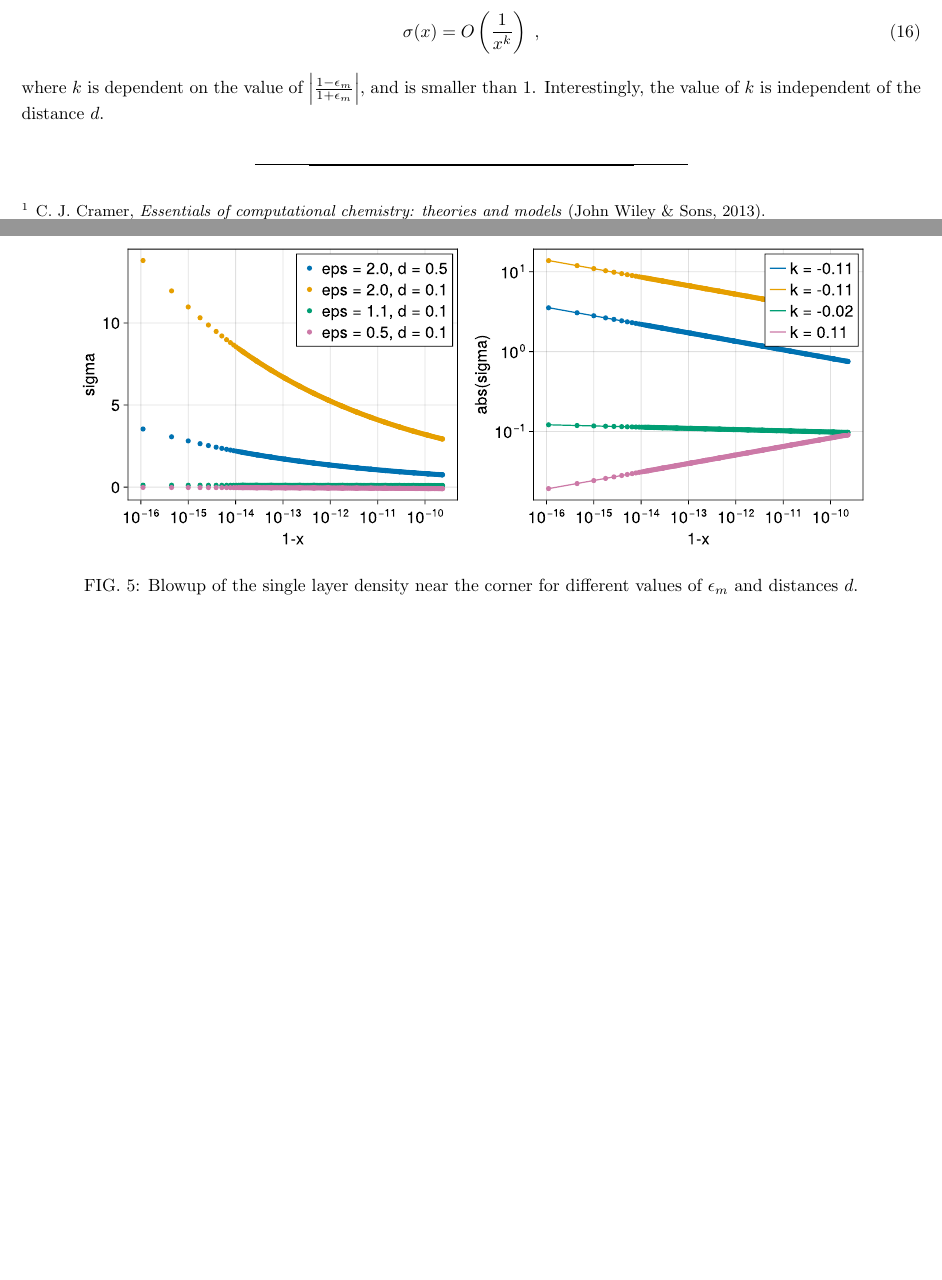
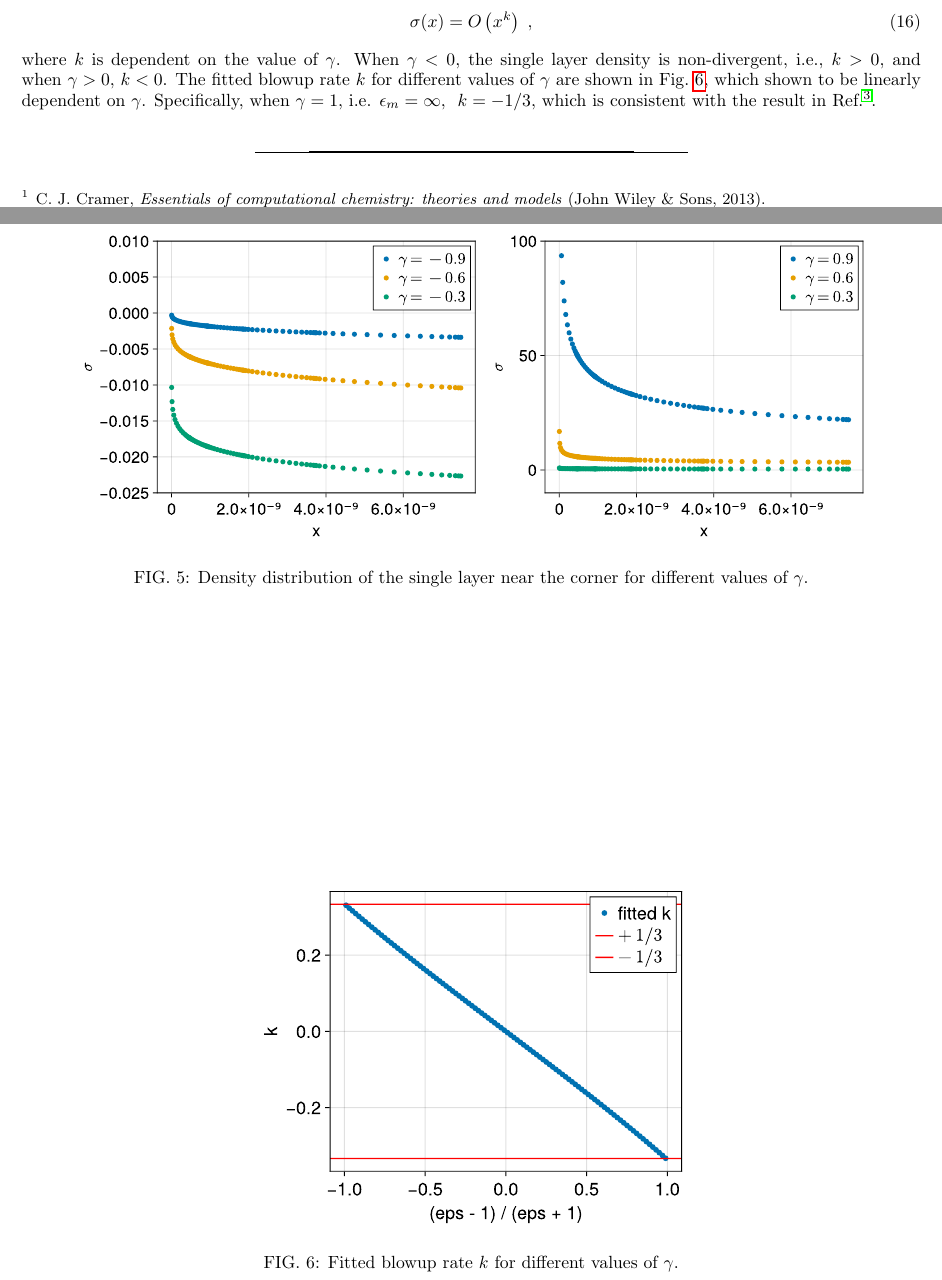
Before and after one commit to xuanzhaogao/four_index_integral_solver, a LaTeX paper (notes/model.tex): two parts of pages 4 and 5 of 5 before the commit and two parts of pages 4 and 6 of 6 after it, joined at a grey line, cut at the place of the change, the shorter picture padded with empty space. Compiled offline with pdfLaTeX.

Commit message:
update noteds

```diff
--- a/notes/model.tex
+++ b/notes/model.tex
@@ -425,16 +425,27 @@ The value of the single layer density near the corner is shown in Fig.~\ref{fig:
 In general, the single layer density near the corner is divergent in speed of
 \begin{equation}
-    \sigma(x) = O \left( \frac{1}{x^{k}} \right)\;,
+    \sigma(x) = O \left( x^{k} \right)\;,
 \end{equation}
-where~$k$ is dependent on the value of~$\abs{\frac{1 - \epsilon_m}{1 + \epsilon_m}}$, and is smaller than 1.
-Interestingly, the value of~$k$ is independent of the distance~$d$.
+where~$k$ is dependent on the value of~$\gamma$.
+When~$\gamma < 0$, the single layer density is non-divergent, i.e., $k > 0$, and when~$\gamma > 0$, $k < 0$.
+The fitted blowup rate $k$ for different values of~$\gamma$ are shown in Fig.~\ref{fig:2d-box-k}, which shown to be linearly dependent on~$\gamma$.
+Specifically, when~$\gamma = 1$, i.e. $\epsilon_m = \infty$, ~$k = -1/3$, which is consistent with the result in Ref.~\cite{van2007electromagnetic}.
 
 \begin{figure}[htbp]
     \centering
-    \includesvg[width=0.9\linewidth]{../codes/box2d/blowup.svg}
-    \caption{Blowup of the single layer density near the corner for different values of~$\epsilon_m$ and distances~$d$.}
-    \label{fig:2d-box-blowup}
+    \includesvg[width=0.9\linewidth]{../codes/box2d/density.svg}
+    \caption{Density distribution of the single layer near the corner for different values of~$\gamma$.}
+    \label{fig:2d-box-density}
 \end{figure}
+
+\begin{figure}[htbp]
+    \centering
+    \includesvg[width=0.5\linewidth]{../codes/box2d/blowup_rate.svg}
+    \caption{Fitted blowup rate $k$ for different values of~$\gamma$.}
+    \label{fig:2d-box-k}
+\end{figure}
+
+
 
 % \bibliographystyle{apsrev}
 \bibliography{ref}
```
Also changed, not shown: notes/ref.bib (+7 -0 lines), codes/box2d/density.svg (added), notes/model.tex (18 more changed lines), 4 other files.
